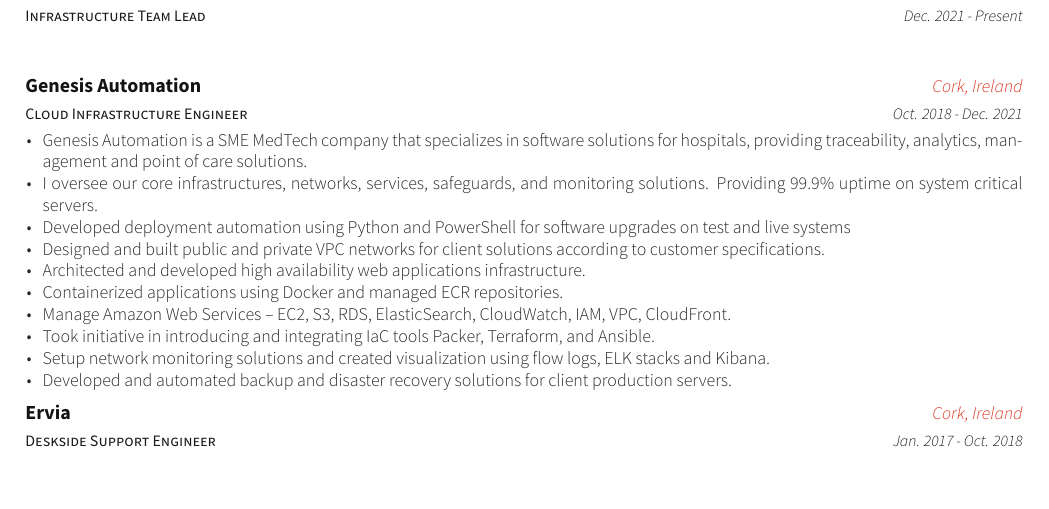
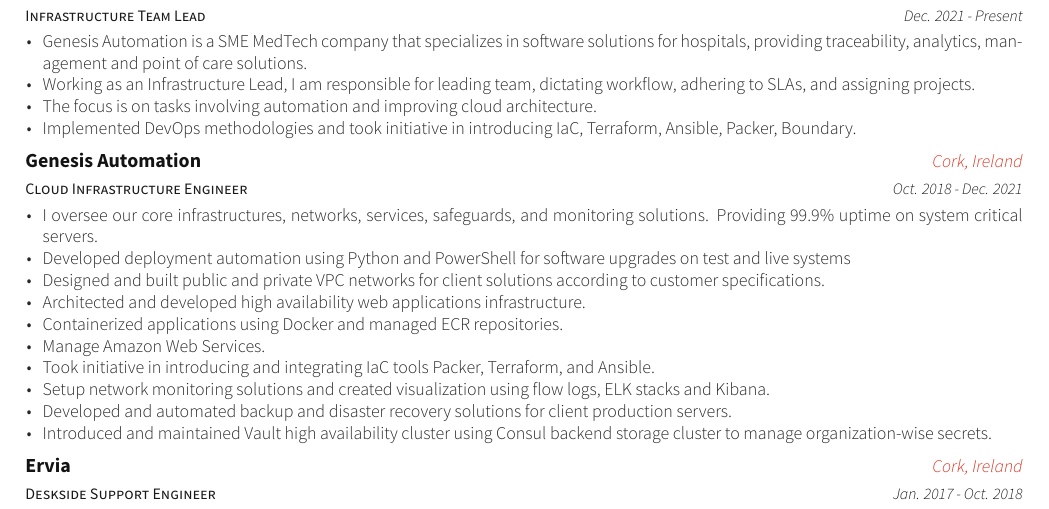
Before and after one commit to seanlucey/cv, a LaTeX CV (resume_cv.tex, which reads cv-sections/experience.tex): part of page 1 of 2, cut so that both start at the same text, the shorter picture padded with empty space. Compiled offline with XeLaTeX.

Commit message:
Update experience.tex

```diff
--- a/cv-sections/experience.tex
+++ b/cv-sections/experience.tex
@@ -17,6 +17,10 @@
 {Dec. 2021 - Present}
 {
 \begin{cvitems}
+\item {Genesis Automation is a SME MedTech company that specializes in software solutions for hospitals, providing traceability, analytics, management and point of care solutions.}
+\item {Working as an Infrastructure Lead, I am responsible for leading team, dictating workflow, adhering to SLAs, and assigning projects.}
+\item {The focus is on tasks involving automation and improving cloud architecture.}
+\item {Implemented DevOps methodologies and took initiative in introducing IaC, Terraform, Ansible, Packer, Boundary.}
 \end{cvitems}
 }
 
@@ -27,19 +31,18 @@
 {Oct. 2018 - Dec. 2021}
 {
 \begin{cvitems}
-\item {Genesis Automation is a SME MedTech company that specializes in software solutions for hospitals, providing traceability, analytics, management and point of care solutions.}
 \item {I oversee our core infrastructures, networks, services, safeguards, and monitoring solutions. Providing 99.9\% uptime on system critical servers.}
 \item {Developed deployment automation using Python and PowerShell for software upgrades on test and live systems}
 \item {Designed and built public and private VPC networks for client solutions according to customer specifications.}
 \item {Architected and developed high availability web applications infrastructure.}
 \item {Containerized applications using Docker and managed ECR repositories.}
-\item {Manage Amazon Web Services – EC2, S3, RDS, ElasticSearch, CloudWatch, IAM, VPC, CloudFront.}
+\item {Manage Amazon Web Services.}
 \item {Took initiative in introducing and integrating IaC tools Packer, Terraform, and Ansible.}
 \item {Setup network monitoring solutions and created visualization using flow logs, ELK stacks and Kibana.}
 \item {Developed and automated backup and disaster recovery solutions for client production servers.}
+\item {Introduced and maintained Vault high availability cluster using Consul backend storage cluster to manage organization-wise secrets.}
 \end{cvitems}
 }
-
 
 \cventry
 {Deskside Support Engineer} % Job title
```
